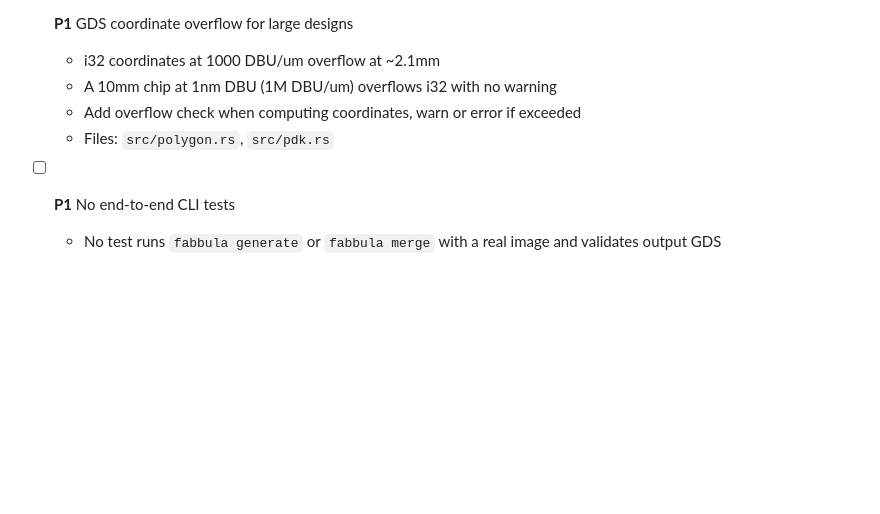
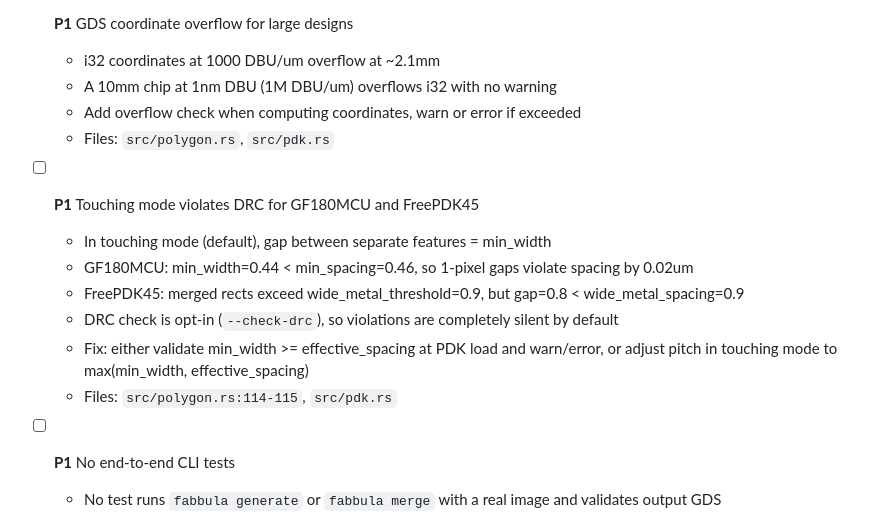
Before and after one commit to DanielKellerM/fabbula, a Markdown page: todo/todos.md, the part around one of its changes. Drawn GitHub-style; blank space fills up the shorter version.

```diff
--- a/todo/todos.md
+++ b/todo/todos.md
@@ -220,6 +220,14 @@
   - Add overflow check when computing coordinates, warn or error if exceeded
   - Files: `src/polygon.rs`, `src/pdk.rs`
 
+- [ ] **P1** Touching mode violates DRC for GF180MCU and FreePDK45
+  - In touching mode (default), gap between separate features = min_width
+  - GF180MCU: min_width=0.44 < min_spacing=0.46, so 1-pixel gaps violate spacing by 0.02um
+  - FreePDK45: merged rects exceed wide_metal_threshold=0.9, but gap=0.8 < wide_metal_spacing=0.9
+  - DRC check is opt-in (`--check-drc`), so violations are completely silent by default
+  - Fix: either validate min_width >= effective_spacing at PDK load and warn/error, or adjust pitch in touching mode to max(min_width, effective_spacing)
+  - Files: `src/polygon.rs:114-115`, `src/pdk.rs`
+
 - [ ] **P1** No end-to-end CLI tests
   - No test runs `fabbula generate` or `fabbula merge` with a real image and validates output GDS
   - Add integration tests that exercise full CLI pipeline
```
Also changed, not shown: other parts of todo/todos.md (+52 -0 lines).
